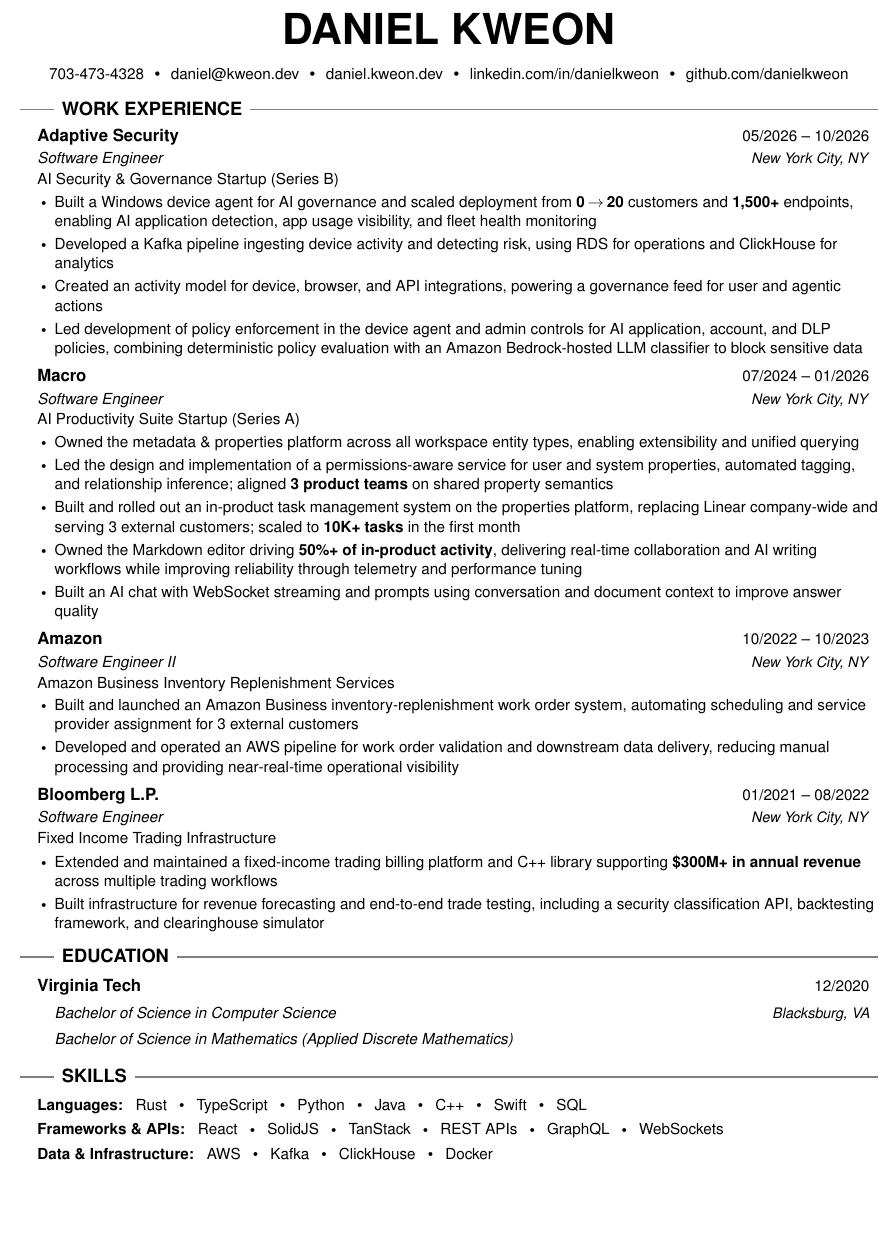
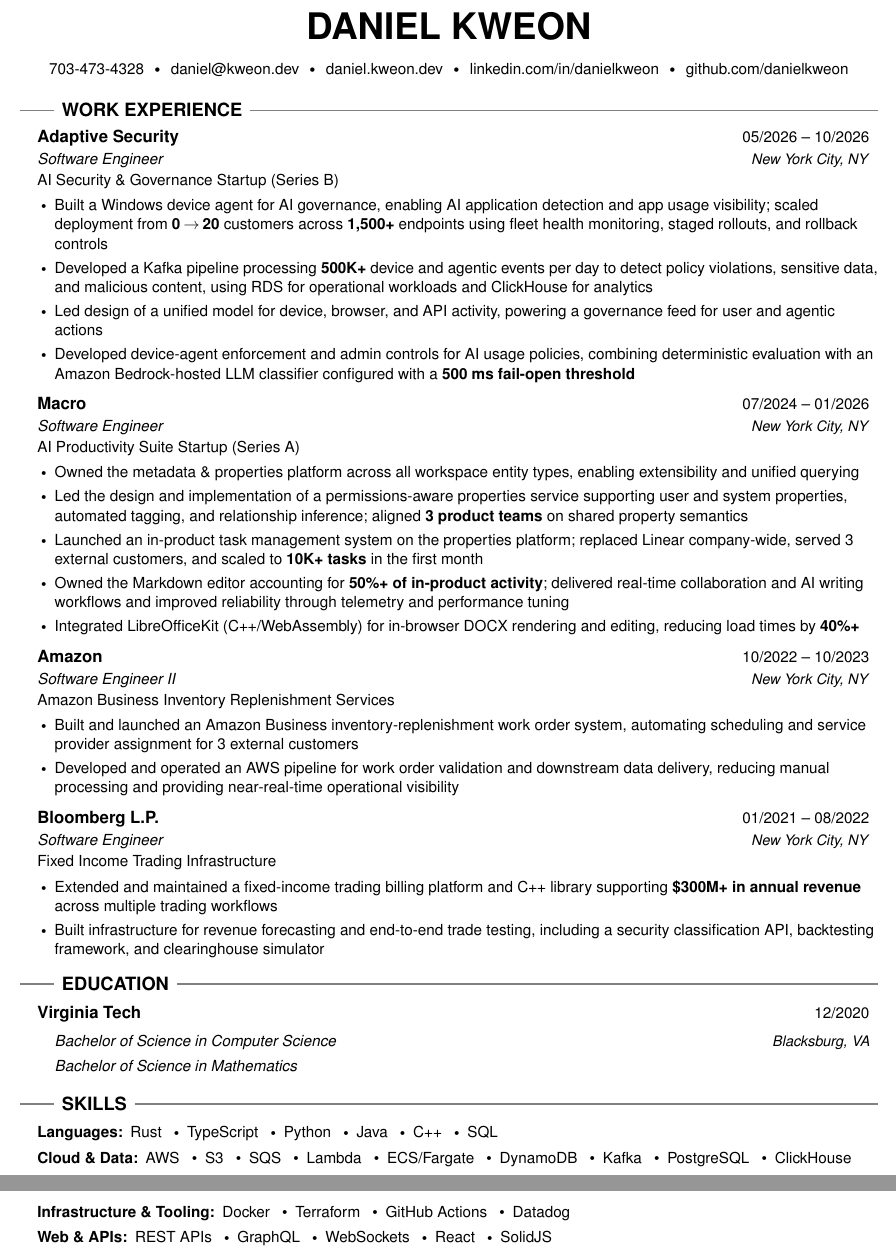
Before and after one commit to danielkweon/danielkweon.github.io, a LaTeX CV (content/Daniel_Kweon_Resume_2026.tex): part of the page before the commit and two parts of pages 1 and 2 of 2 after it, the two joined at a grey line, cut so that both start at the same text, the shorter picture padded with empty space. Compiled offline with pdfLaTeX.

Commit message:
Update resume

```diff
--- a/content/Daniel_Kweon_Resume_2026.tex
+++ b/content/Daniel_Kweon_Resume_2026.tex
@@ -20,6 +20,7 @@
 	\usepackage[scaled]{helvet} % Helvetica
 	\renewcommand{\familydefault}{\sfdefault}
 	\newcommand{\growthArrow}{\hspace{0.2em}$\rightarrow$\hspace{0.2em}}
+	\newcommand{\atsWord}[1]{#1}
 \else
 	\usepackage{fontspec}
 	\setmainfont[Scale=0.915,Renderer=OpenType,RawFeature={-liga,-clig}]{Helvetica}
@@ -27,6 +28,7 @@
 	\newfontfamily\arrowfont[Scale=0.915]{Arial Unicode MS}
 	\renewcommand{\familydefault}{\sfdefault}
 	\newcommand{\growthArrow}{\hspace{0.2em}{\arrowfont →}\hspace{0.2em}}
+	\newcommand{\atsWord}[1]{{\addfontfeatures{RawFeature={-kern}}#1}}
 \fi
 
 % Colors & Links
@@ -117,6 +119,7 @@
 % Separator Bullets
 \newcommand{\sepBullet}{\raisebox{0.3ex}{\fontsize{6pt}{7pt}\selectfont$\bullet$}}
 \newcommand{\sepBulletSmall}{\raisebox{0.3ex}{\fontsize{5pt}{6pt}\selectfont$\bullet$}}
+\newcommand{\skillSep}{\hspace{0.5em}\sepBulletSmall\hspace{0.5em}}
 
 % List Wrappers
 \newcommand{\resumeEntryListStart}{\begin{itemize}[leftmargin=0.15in, label={}, itemsep=2pt, topsep=5pt]}
@@ -133,7 +136,7 @@
 \begin{document}
 	%---------- HEADER ----------
 	\begin{center}
-		\textsf{\textbf{\fontsize{28pt}{28pt}\selectfont DANIEL KWEON}} \\
+		\textsf{\textbf{\fontsize{24pt}{24pt}\selectfont DANIEL KWEON}} \\
 		\vspace{10pt}
 		{\fontsize{10pt}{12pt}\selectfont
 			703-473-4328 \hspace{0.4em}\sepBullet\hspace{0.4em}
@@ -149,19 +152,19 @@
 	\resumeEntryListStart
 	\resumeEntry{Adaptive Security}{05/2026 -- 10/2026}{Software Engineer}{New York City, NY}{AI Security \& Governance Startup (Series B)}
 	\resumeItemListStart
-	\resumeItem{Built a Windows device agent for AI governance and scaled deployment from \textbf{0\growthArrow20} customers and \textbf{1,500+} endpoints, enabling AI application detection, app usage visibility, and fleet health monitoring}
-	\resumeItem{Developed a Kafka pipeline ingesting device activity and detecting risk, using RDS for operations and ClickHouse for analytics}
-	\resumeItem{Created an activity model for device, browser, and API integrations, powering a governance feed for user and agentic actions}
-	\resumeItem{Led development of policy enforcement in the device agent and admin controls for AI application, account, and DLP policies, combining deterministic policy evaluation with an Amazon Bedrock-hosted LLM classifier to block sensitive data}
+	\resumeItem{Built a Windows device agent for AI governance, enabling AI application detection and app usage visibility; scaled deployment from \textbf{0\growthArrow20} customers across \textbf{1,500+} endpoints using fleet health monitoring, staged rollouts, and rollback controls}
+	\resumeItem{Developed a Kafka pipeline processing \textbf{500K+} device and agentic events per day to detect policy violations, sensitive data, and malicious content, using RDS for operational workloads and ClickHouse for analytics}
+	\resumeItem{Led design of a unified model for device, browser, and API activity, powering a governance feed for user and agentic actions}
+	\resumeItem{Developed device-agent enforcement and admin controls for AI usage policies, combining deterministic evaluation with an Amazon Bedrock-hosted LLM classifier configured with a \textbf{500 ms fail-open threshold}}
 	\resumeItemListEnd
 
 	\resumeEntry{Macro}{07/2024 -- 01/2026}{Software Engineer}{New York City, NY}{AI Productivity Suite Startup (Series A)}
 	\resumeItemListStart
 	\resumeItem{Owned the metadata \& properties platform across all workspace entity types, enabling extensibility and unified querying}
-	\resumeItem{Led the design and implementation of a permissions-aware service for user and system properties, automated tagging, and relationship inference; aligned \textbf{3 product teams} on shared property semantics}
-	\resumeItem{Built and rolled out an in-product task management system on the properties platform, replacing Linear company-wide and serving 3 external customers; scaled to \textbf{10K+ tasks} in the first month}
-	\resumeItem{Owned the Markdown editor driving \textbf{50\%+ of in-product activity}, delivering real-time collaboration and AI writing workflows while improving reliability through telemetry and performance tuning}
-	\resumeItem{Built an AI chat with WebSocket streaming and prompts using conversation and document context to improve answer quality}
+	\resumeItem{Led the design and implementation of a permissions-aware properties service supporting user and system properties, automated tagging, and relationship inference; aligned \textbf{3 product teams} on shared property semantics}
+	\resumeItem{Launched an in-product task management system on the properties platform; replaced Linear company-wide, served 3 external customers, and scaled to \textbf{10K+ tasks} in the first month}
+	\resumeItem{Owned the Markdown editor accounting for \textbf{50\%+ of in-product activity}; delivered real-time collaboration and AI writing workflows and improved reliability through telemetry and performance tuning}
+	\resumeItem{Integrated LibreOfficeKit (C++/WebAssembly) for in-browser DOCX rendering and editing, reducing load times by \textbf{40\%+}}
 	\resumeItemListEnd
 
 	\resumeEntry{Amazon}{10/2022 -- 10/2023}{Software Engineer II}{New York City, NY}{Amazon Business Inventory Replenishment Services}
@@ -180,14 +183,39 @@
 	%---------- EDUCATION ----------
 	\resumeSection[6pt]{Education}
 	\resumeEntryListStart
-	\resumeEducationEntry{Virginia Tech}{12/2020}{Bachelor of Science in Computer Science}{Bachelor of Science in Mathematics (Applied Discrete Mathematics)}{Blacksburg, VA}
+	\resumeEducationEntry{Virginia Tech}{12/2020}{Bachelor of Science in Computer Science}{Bachelor of Science in Mathematics}{Blacksburg, VA}
 	\resumeEntryListEnd
 
 	%---------- SKILLS ----------
 	\resumeSection[14pt]{Skills}
 	\resumeSkillsListStart
-	\item \textbf{Languages:}\hspace{0.5em} Rust \hspace{0.5em}\sepBulletSmall\hspace{0.5em} TypeScript \hspace{0.5em}\sepBulletSmall\hspace{0.5em} Python \hspace{0.5em}\sepBulletSmall\hspace{0.5em} Java \hspace{0.5em}\sepBulletSmall\hspace{0.5em} C++ \hspace{0.5em}\sepBulletSmall\hspace{0.5em} Swift \hspace{0.5em}\sepBulletSmall\hspace{0.5em} SQL
-	\item \textbf{Frameworks \& APIs:}\hspace{0.5em} React \hspace{0.5em}\sepBulletSmall\hspace{0.5em} SolidJS \hspace{0.5em}\sepBulletSmall\hspace{0.5em} TanStack \hspace{0.5em}\sepBulletSmall\hspace{0.5em} REST APIs \hspace{0.5em}\sepBulletSmall\hspace{0.5em} GraphQL \hspace{0.5em}\sepBulletSmall\hspace{0.5em} WebSockets
-	\item \textbf{Data \& Infrastructure:}\hspace{0.5em} AWS \hspace{0.5em}\sepBulletSmall\hspace{0.5em} Kafka \hspace{0.5em}\sepBulletSmall\hspace{0.5em} ClickHouse \hspace{0.5em}\sepBulletSmall\hspace{0.5em} Docker
+	\item \textbf{Languages:}\hspace{0.5em}%
+		Rust \skillSep%
+		TypeScript \skillSep%
+		Python \skillSep%
+		Java \skillSep%
+		C++ \skillSep%
+		SQL
+	\item \textbf{Cloud \& Data:}\hspace{0.5em}%
+		AWS \skillSep%
+		S3 \skillSep%
+		SQS \skillSep%
+		Lambda \skillSep%
+		ECS/Fargate \skillSep%
+		DynamoDB \skillSep%
+		Kafka \skillSep%
+		PostgreSQL \skillSep%
+		ClickHouse
+	\item \textbf{Infrastructure \& Tooling:}\hspace{0.5em}%
+		Docker \skillSep%
+		\atsWord{Terraform} \skillSep%
+		GitHub Actions \skillSep%
+		Datadog
+	\item \textbf{Web \& APIs:}\hspace{0.5em}%
+		REST APIs \skillSep%
+		GraphQL \skillSep%
+		WebSockets \skillSep%
+		React \skillSep%
+		SolidJS
 	\resumeSkillsListEnd
 \end{document}
```
Also changed, not shown: content/Daniel_Kweon_Resume_2026.pdf.
